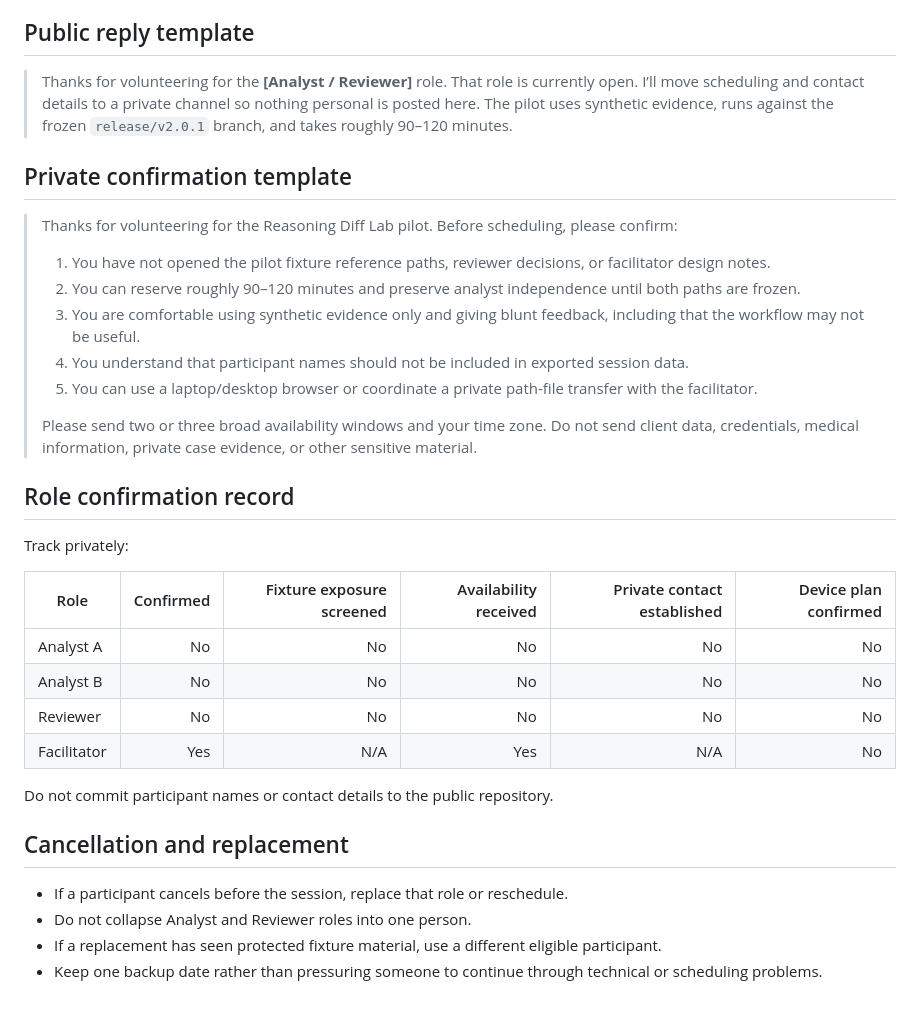
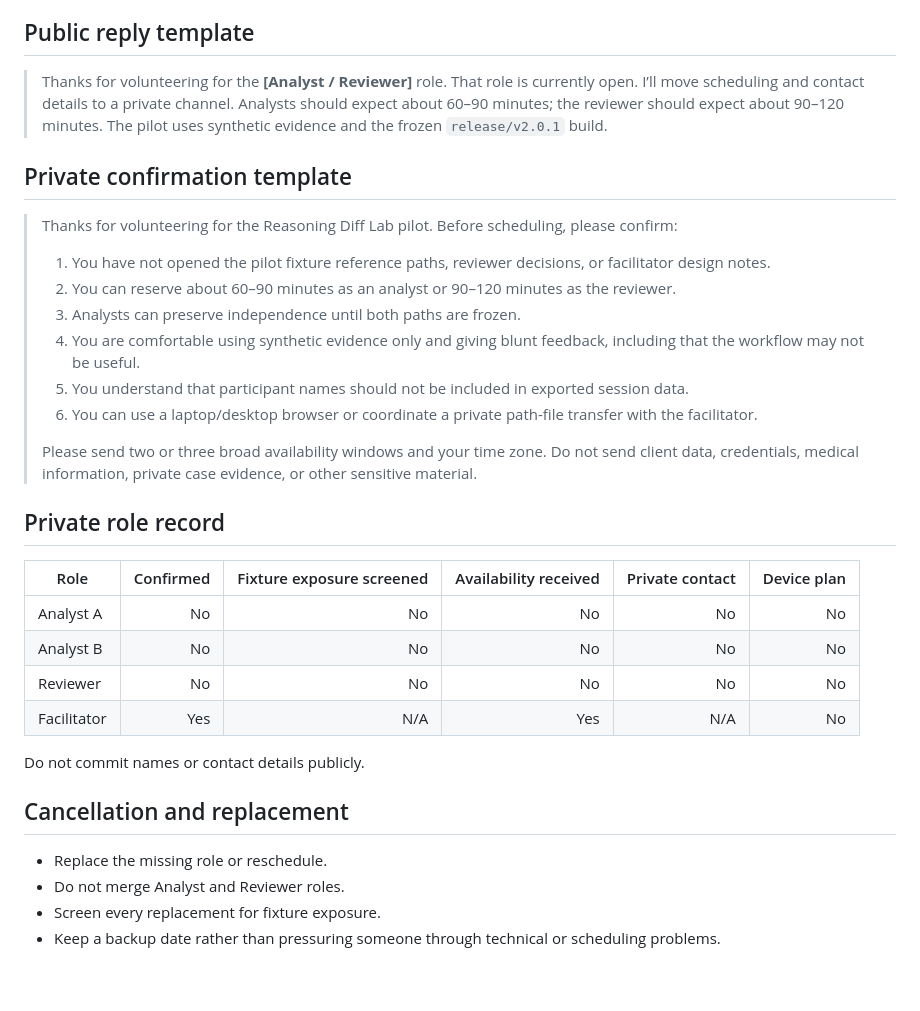
Before and after one commit to GnomeMan4201/reasoning-diff-lab, a Markdown page: docs/PILOT_COORDINATION.md, the part around one of its changes. GitHub-like rendering.

```diff
--- a/docs/PILOT_COORDINATION.md
+++ b/docs/PILOT_COORDINATION.md
@@ -69,36 +70,35 @@ The baseline must happen before tool-assisted reviewer matching. The runbook is
 
 ## Public reply template
 
-> Thanks for volunteering for the **[Analyst / Reviewer]** role. That role is currently open. I’ll move scheduling and contact details to a private channel so nothing personal is posted here. The pilot uses synthetic evidence, runs against the frozen `release/v2.0.1` branch, and takes roughly 90–120 minutes.
+> Thanks for volunteering for the **[Analyst / Reviewer]** role. That role is currently open. I’ll move scheduling and contact details to a private channel. Analysts should expect about 60–90 minutes; the reviewer should expect about 90–120 minutes. The pilot uses synthetic evidence and the frozen `release/v2.0.1` build.
 
 ## Private confirmation template
 
 > Thanks for volunteering for the Reasoning Diff Lab pilot. Before scheduling, please confirm:
 >
 > 1. You have not opened the pilot fixture reference paths, reviewer decisions, or facilitator design notes.
-> 2. You can reserve roughly 90–120 minutes and preserve analyst independence until both paths are frozen.
-> 3. You are comfortable using synthetic evidence only and giving blunt feedback, including that the workflow may not be useful.
-> 4. You understand that participant names should not be included in exported session data.
-> 5. You can use a laptop/desktop browser or coordinate a private path-file transfer with the facilitator.
+> 2. You can reserve about 60–90 minutes as an analyst or 90–120 minutes as the reviewer.
+> 3. Analysts can preserve independence until both paths are frozen.
+> 4. You are comfortable using synthetic evidence only and giving blunt feedback, including that the workflow may not be useful.
+> 5. You understand that participant names should not be included in exported session data.
+> 6. You can use a laptop/desktop browser or coordinate a private path-file transfer with the facilitator.
 >
 > Please send two or three broad availability windows and your time zone. Do not send client data, credentials, medical information, private case evidence, or other sensitive material.
 
-## Role confirmation record
+## Private role record
 
-Track privately:
-
-| Role | Confirmed | Fixture exposure screened | Availability received | Private contact established | Device plan confirmed |
+| Role | Confirmed | Fixture exposure screened | Availability received | Private contact | Device plan |
 |---|---:|---:|---:|---:|---:|
 | Analyst A | No | No | No | No | No |
 | Analyst B | No | No | No | No | No |
 | Reviewer | No | No | No | No | No |
 | Facilitator | Yes | N/A | Yes | N/A | No |
 
-Do not commit participant names or contact details to the public repository.
+Do not commit names or contact details publicly.
 
 ## Cancellation and replacement
 
-- If a participant cancels before the session, replace that role or reschedule.
-- Do not collapse Analyst and Reviewer roles into one person.
-- If a replacement has seen protected fixture material, use a different eligible participant.
-- Keep one backup date rather than pressuring someone to continue through technical or scheduling problems.
+- Replace the missing role or reschedule.
+- Do not merge Analyst and Reviewer roles.
+- Screen every replacement for fixture exposure.
+- Keep a backup date rather than pressuring someone through technical or scheduling problems.
```
Also changed, not shown: other parts of docs/PILOT_COORDINATION.md (+36 -35 lines).
